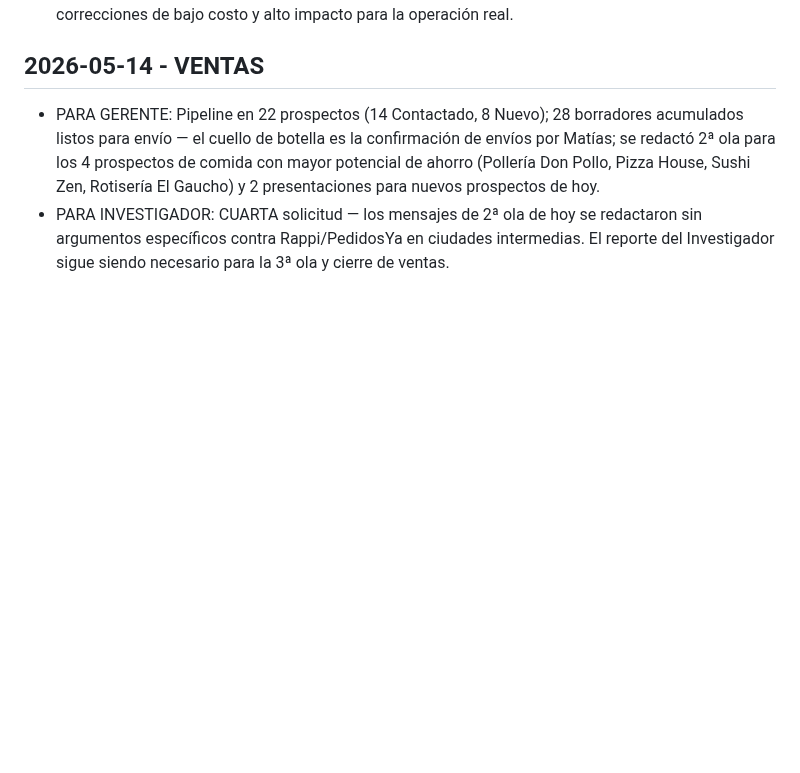
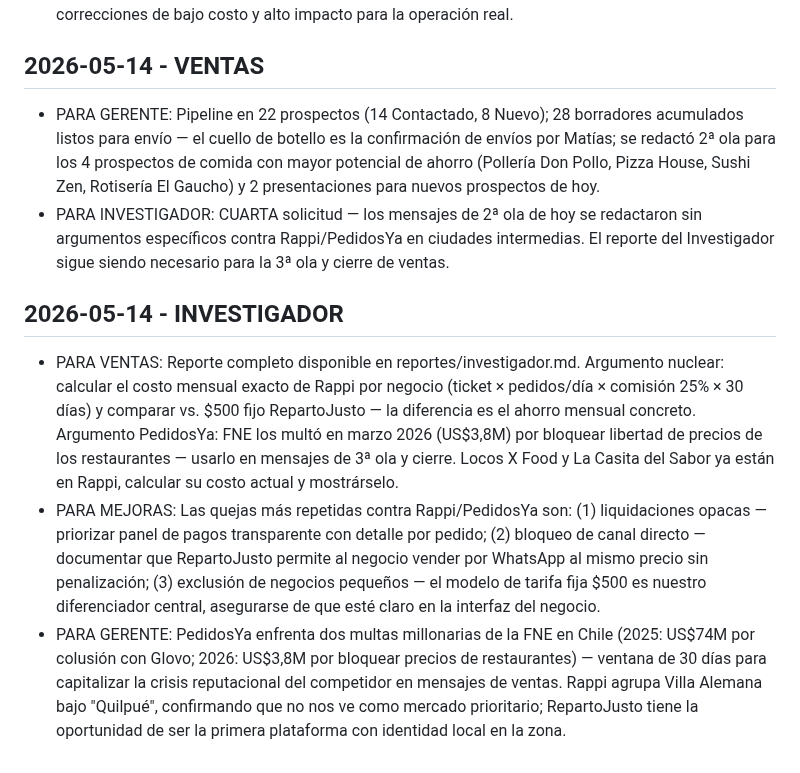
Before and after one commit to mfgonzalezv-commits/repartojusto, a Markdown page: reportes/cola.md, the part around the change. GitHub-like rendering; blank space fills up the shorter version.

```diff
--- a/reportes/cola.md
+++ b/reportes/cola.md
@@ -43,5 +43,10 @@ Lee reportes/investigador.md si existe y usa los argumentos contra la competenci
 - PARA GERENTE: El análisis de código reveló un bug de una línea que bloquea completamente las notificaciones push a riders (req.user en lugar de req.usuario), lo que probablemente está reduciendo la tasa de primera asignación de pedidos; adicionalmente, los pedidos con hora_retiro (feature de scheduling) nunca se despachan automáticamente por falta de un scheduler — ambos son correcciones de bajo costo y alto impacto para la operación real.
 
 ## 2026-05-14 - VENTAS
-- PARA GERENTE: Pipeline en 22 prospectos (14 Contactado, 8 Nuevo); 28 borradores acumulados listos para envío — el cuello de botella es la confirmación de envíos por Matías; se redactó 2ª ola para los 4 prospectos de comida con mayor potencial de ahorro (Pollería Don Pollo, Pizza House, Sushi Zen, Rotisería El Gaucho) y 2 presentaciones para nuevos prospectos de hoy.
+- PARA GERENTE: Pipeline en 22 prospectos (14 Contactado, 8 Nuevo); 28 borradores acumulados listos para envío — el cuello de botello es la confirmación de envíos por Matías; se redactó 2ª ola para los 4 prospectos de comida con mayor potencial de ahorro (Pollería Don Pollo, Pizza House, Sushi Zen, Rotisería El Gaucho) y 2 presentaciones para nuevos prospectos de hoy.
 - PARA INVESTIGADOR: CUARTA solicitud — los mensajes de 2ª ola de hoy se redactaron sin argumentos específicos contra Rappi/PedidosYa en ciudades intermedias. El reporte del Investigador sigue siendo necesario para la 3ª ola y cierre de ventas.
+
+## 2026-05-14 - INVESTIGADOR
+- PARA VENTAS: Reporte completo disponible en reportes/investigador.md. Argumento nuclear: calcular el costo mensual exacto de Rappi por negocio (ticket × pedidos/día × comisión 25% × 30 días) y comparar vs. $500 fijo RepartoJusto — la diferencia es el ahorro mensual concreto. Argumento PedidosYa: FNE los multó en marzo 2026 (US$3,8M) por bloquear libertad de precios de los restaurantes — usarlo en mensajes de 3ª ola y cierre. Locos X Food y La Casita del Sabor ya están en Rappi, calcular su costo actual y mostrárselo.
+- PARA MEJORAS: Las quejas más repetidas contra Rappi/PedidosYa son: (1) liquidaciones opacas — priorizar panel de pagos transparente con detalle por pedido; (2) bloqueo de canal directo — documentar que RepartoJusto permite al negocio vender por WhatsApp al mismo precio sin penalización; (3) exclusión de negocios pequeños — el modelo de tarifa fija $500 es nuestro diferenciador central, asegurarse de que esté claro en la interfaz del negocio.
+- PARA GERENTE: PedidosYa enfrenta dos multas millonarias de la FNE en Chile (2025: US$74M por colusión con Glovo; 2026: US$3,8M por bloquear precios de restaurantes) — ventana de 30 días para capitalizar la crisis reputacional del competidor en mensajes de ventas. Rappi agrupa Villa Alemana bajo "Quilpué", confirmando que no nos ve como mercado prioritario; RepartoJusto tiene la oportunidad de ser la primera plataforma con identidad local en la zona.
```
Also changed, not shown: reportes/investigador.md (added, +84 -0 lines).
